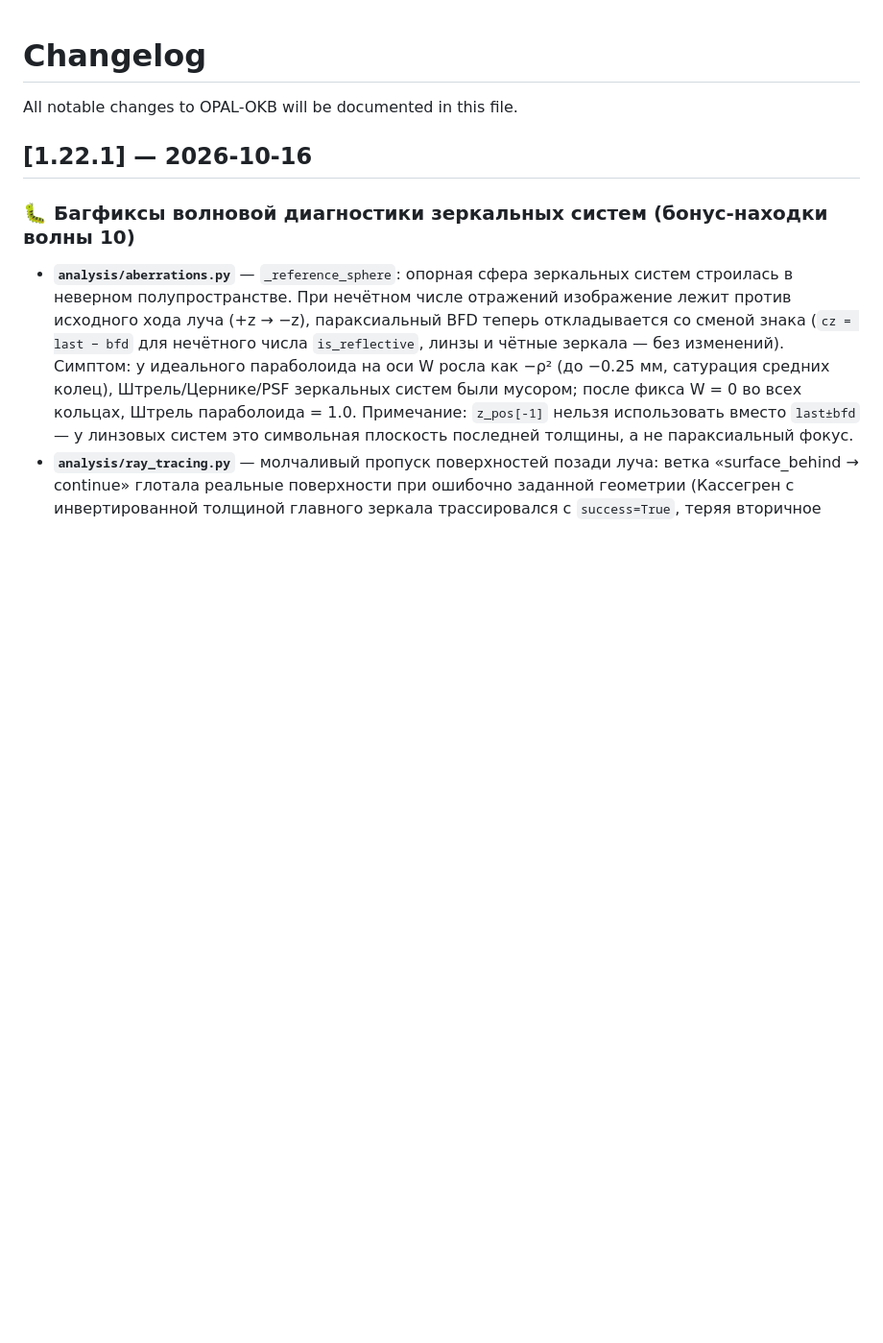
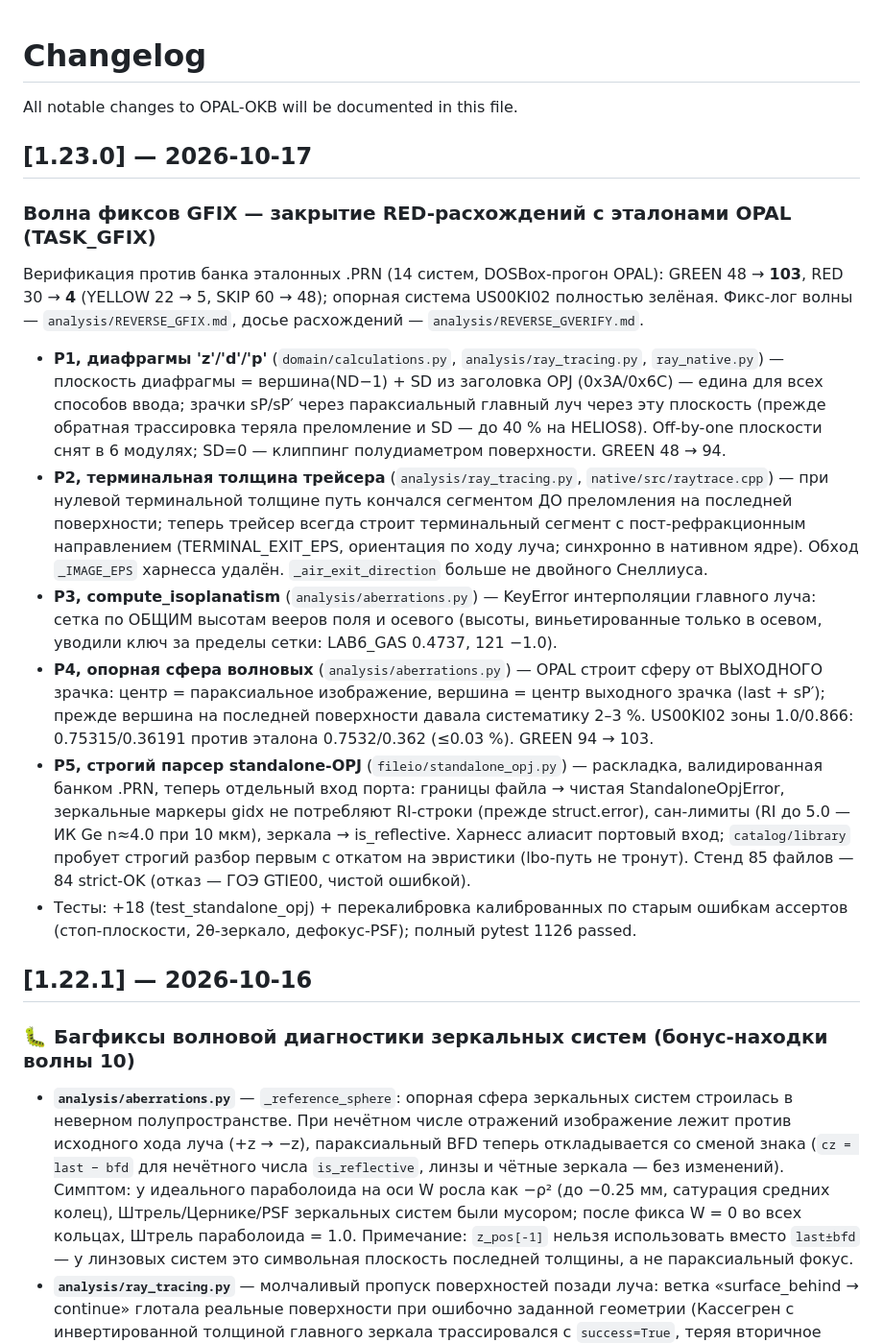
Before and after one commit to justroflanGitHub/opal-okb, a Markdown page: CHANGELOG.md, the part around the change. Shown at 96% size. Drawn GitHub-style; blank space fills up the shorter version.

Commit message:
docs: CHANGELOG 1.23.0 — волна фиксов GFIX; итог RED было/стало
Co-Authored-By: Claude <noreply@anthropic.com>

```diff
--- a/CHANGELOG.md
+++ b/CHANGELOG.md
@@ -1,6 +1,51 @@
 # Changelog
 
 All notable changes to OPAL-OKB will be documented in this file.
+
+## [1.23.0] — 2026-10-17
+
+### Волна фиксов GFIX — закрытие RED-расхождений с эталонами OPAL (TASK_GFIX)
+
+Верификация против банка эталонных .PRN (14 систем, DOSBox-прогон OPAL):
+GREEN 48 → **103**, RED 30 → **4** (YELLOW 22 → 5, SKIP 60 → 48);
+опорная система US00KI02 полностью зелёная. Фикс-лог волны —
+`analysis/REVERSE_GFIX.md`, досье расхождений — `analysis/REVERSE_GVERIFY.md`.
+
+- **P1, диафрагмы 'z'/'d'/'p'** (`domain/calculations.py`,
+  `analysis/ray_tracing.py`, `ray_native.py`) — плоскость диафрагмы =
+  вершина(ND−1) + SD из заголовка OPJ (0x3A/0x6C) — едина для всех
+  способов ввода; зрачки sP/sP′ через параксиальный главный луч через
+  эту плоскость (прежде обратная трассировка теряла преломление и SD —
+  до 40 % на HELIOS8). Off-by-one плоскости снят в 6 модулях; SD=0 —
+  клиппинг полудиаметром поверхности. GREEN 48 → 94.
+- **P2, терминальная толщина трейсера** (`analysis/ray_tracing.py`,
+  `native/src/raytrace.cpp`) — при нулевой терминальной толщине путь
+  кончался сегментом ДО преломления на последней поверхности; теперь
+  трейсер всегда строит терминальный сегмент с пост-рефракционным
+  направлением (TERMINAL_EXIT_EPS, ориентация по ходу луча; синхронно
+  в нативном ядре). Обход `_IMAGE_EPS` харнесса удалён.
+  `_air_exit_direction` больше не двойного Снеллиуса.
+- **P3, compute_isoplanatism** (`analysis/aberrations.py`) — KeyError
+  интерполяции главного луча: сетка по ОБЩИМ высотам вееров поля и
+  осевого (высоты, виньетированные только в осевом, уводили ключ за
+  пределы сетки: LAB6_GAS 0.4737, 121 −1.0).
+- **P4, опорная сфера волновых** (`analysis/aberrations.py`) — OPAL
+  строит сферу от ВЫХОДНОГО зрачка: центр = параксиальное
+  изображение, вершина = центр выходного зрачка (last + sP′); прежде
+  вершина на последней поверхности давала систематику 2–3 %.
+  US00KI02 зоны 1.0/0.866: 0.75315/0.36191 против эталона
+  0.7532/0.362 (≤0.03 %). GREEN 94 → 103.
+- **P5, строгий парсер standalone-OPJ** (`fileio/standalone_opj.py`) —
+  раскладка, валидированная банком .PRN, теперь отдельный вход порта:
+  границы файла → чистая StandaloneOpjError, зеркальные маркеры gidx
+  не потребляют RI-строки (прежде struct.error), сан-лимиты
+  (RI до 5.0 — ИК Ge n≈4.0 при 10 мкм), зеркала → is_reflective.
+  Харнесс алиасит портовый вход; `catalog/library` пробует строгий
+  разбор первым с откатом на эвристики (lbo-путь не тронут).
+  Стенд 85 файлов — 84 strict-OK (отказ — ГОЭ GTIE00, чистой ошибкой).
+- Тесты: +18 (test_standalone_opj) + перекалибровка калиброванных по
+  старым ошибкам ассертов (стоп-плоскости, 2θ-зеркало, дефокус-PSF);
+  полный pytest 1126 passed.
 
 ## [1.22.1] — 2026-10-16
 
```
Also changed, not shown: analysis/REVERSE_GFIX.md (+20 -0 lines).
